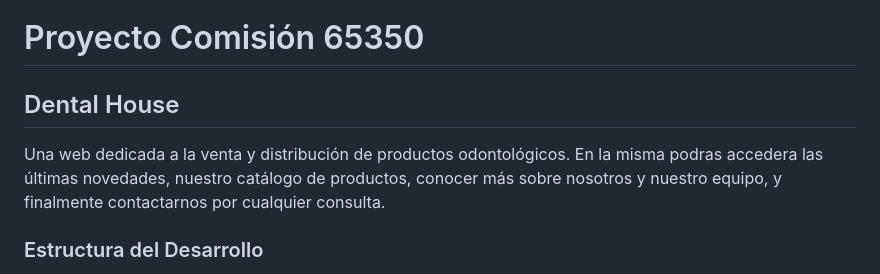
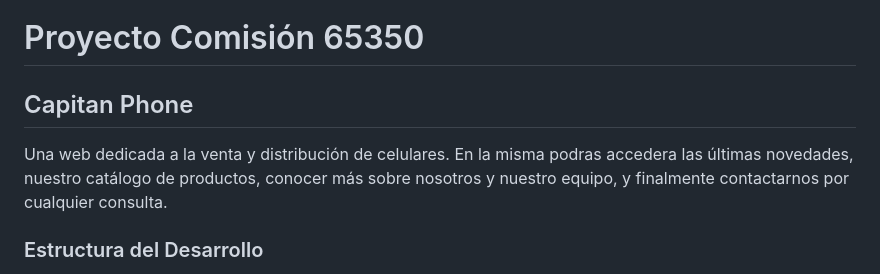
Before and after one commit to FedeSanchez79/Capitan_Phone, a Markdown page: README.md, the part around the change. Rendered like a GitHub page.

```diff
--- a/README.md
+++ b/README.md
@@ -1,8 +1,8 @@
 # Proyecto Comisión 65350
 
-## Dental House
+## Capitan Phone
 
-Una web dedicada a la venta y distribución de productos odontológicos. En la misma podras accedera las últimas novedades, nuestro catálogo de productos, conocer más sobre nosotros y nuestro equipo, y finalmente contactarnos por cualquier consulta.
+Una web dedicada a la venta y distribución de celulares. En la misma podras accedera las últimas novedades, nuestro catálogo de productos, conocer más sobre nosotros y nuestro equipo, y finalmente contactarnos por cualquier consulta.
 
 ### Estructura del Desarrollo
 
```
Also changed, not shown: assets/icons/android.png (added), assets/icons/apple.png, assets/icons/atencion_al_cliente.png (added), assets/icons/celu.png (deleted), assets/icons/mapa.png (added), 2 other files.
